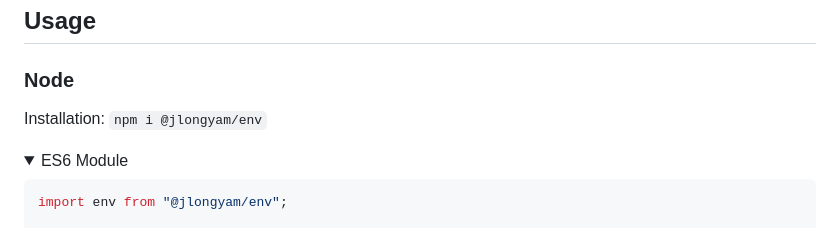
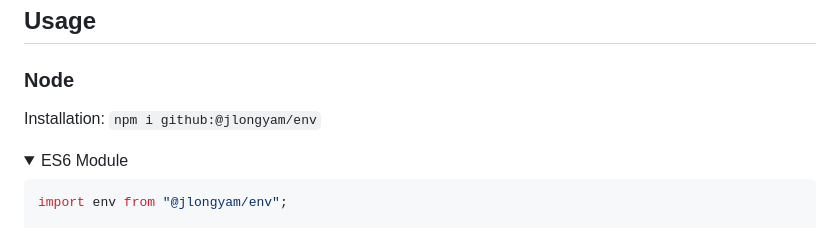
Before and after one commit to jlongyam/env, a Markdown page: README.md, the part around the change. Rendered like a GitHub page; folded sections open.

Commit message:
docs: Update npm installation command in README

```diff
--- a/README.md
+++ b/README.md
@@ -8,7 +8,7 @@ Basic environment detector
 
 ### Node
 
-Installation: `npm i @jlongyam/env`
+Installation: `npm i github:@jlongyam/env`
 
 <details name="cli"><summary>ES6 Module</summary>
 
```
